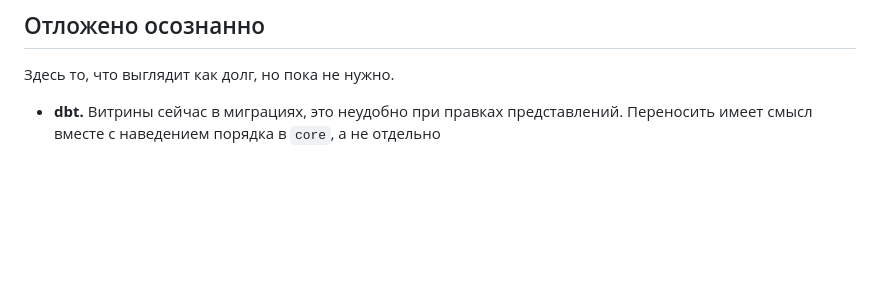
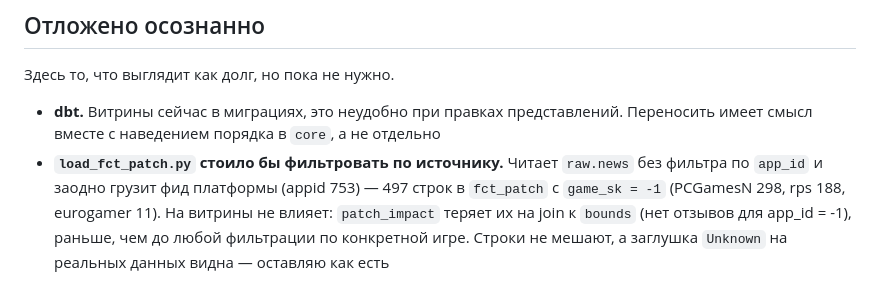
Before and after one commit to lebedev-ay/steam-health, a Markdown page: docs/TODO.md, the part around the change. GitHub-like rendering; blank space fills up the shorter version.

```diff
--- a/docs/TODO.md
+++ b/docs/TODO.md
@@ -60,3 +60,11 @@
 - **dbt.** Витрины сейчас в миграциях, это неудобно при правках
   представлений. Переносить имеет смысл вместе с наведением порядка
   в `core`, а не отдельно
+- **`load_fct_patch.py` стоило бы фильтровать по источнику.**
+  Читает `raw.news` без фильтра по `app_id` и заодно грузит фид
+  платформы (appid 753) — 497 строк в `fct_patch` с `game_sk = -1`
+  (PCGamesN 298, rps 188, eurogamer 11). На витрины не влияет:
+  `patch_impact` теряет их на join к `bounds` (нет отзывов для
+  app_id = -1), раньше, чем до любой фильтрации по конкретной
+  игре. Строки не мешают, а заглушка `Unknown` на реальных данных
+  видна — оставляю как есть
```
Also changed, not shown: docs/model.md (+6 -1 lines).
